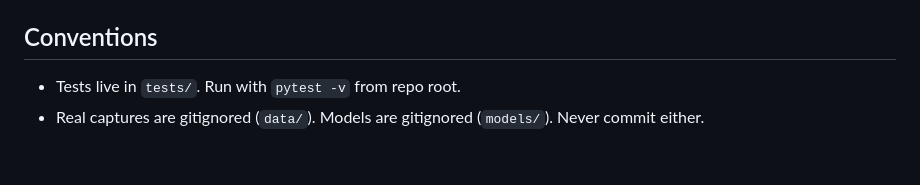
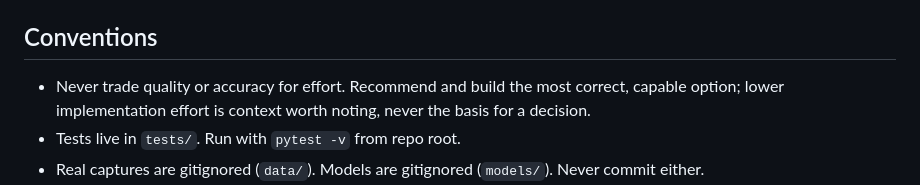
Before and after one commit to Zpopowitz/vifi-ml, a Markdown page: CLAUDE.md, the part around the change. GitHub-like rendering; blank space fills up the shorter version.

Commit message:
docs: add "quality over effort" principle to CLAUDE.md conventions
When weighing options, the most correct and capable choice wins;
lower implementation effort is context worth noting, never the basis
for a decision.

Co-Authored-By: Claude Opus 4.7 (1M context) <noreply@anthropic.com>

```diff
--- a/CLAUDE.md
+++ b/CLAUDE.md
@@ -23,6 +23,7 @@ Truth lives in `README.md`, `RESULTS.md`, and `ROADMAP.md`. If those disagree wi
 - Tests: `tests/` (pytest), plus `test_deploy.sh` (bash, deploy.sh static checks)
 
 ## Conventions
+- Never trade quality or accuracy for effort. Recommend and build the most correct, capable option; lower implementation effort is context worth noting, never the basis for a decision.
 - Tests live in `tests/`. Run with `pytest -v` from repo root.
 - Real captures are gitignored (`data/`). Models are gitignored (`models/`). Never commit either.
 - Don't add backwards-compat shims for renamed/removed code; just change call sites.
```
